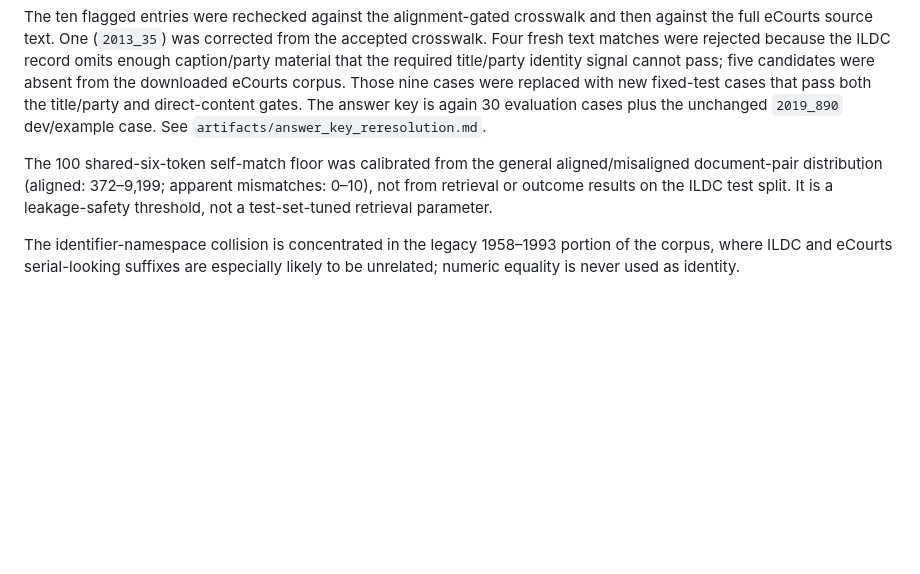
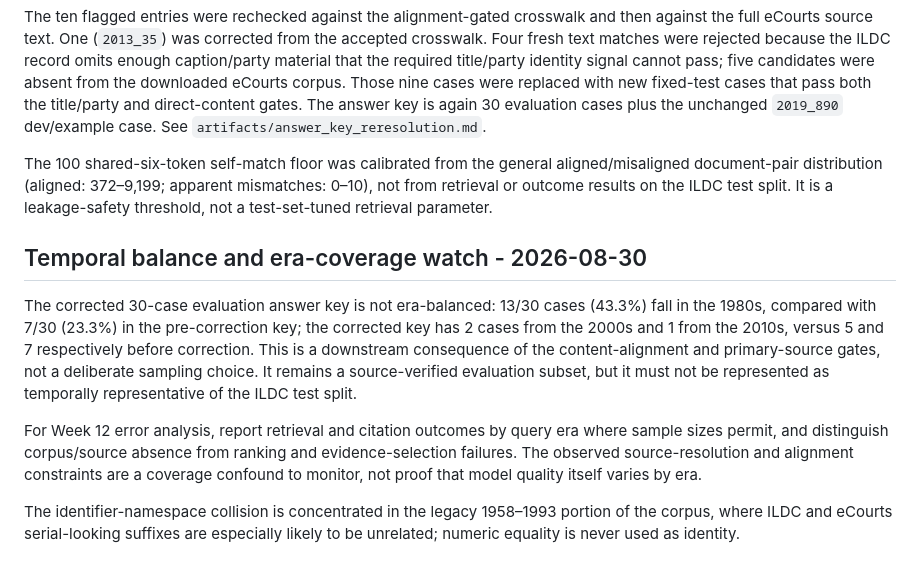
Before and after one commit to rishiraj103/Explainable-AI-for-Indian-Legal-Research-An-Evidence-Grounded-Framework, a Markdown page: answer_key/authority_answer_key_manifest.md, the part around the change. GitHub-like rendering; blank space fills up the shorter version.

Commit message:
Document answer-key era coverage caveat

```diff
--- a/answer_key/authority_answer_key_manifest.md
+++ b/answer_key/authority_answer_key_manifest.md
@@ -73,6 +73,22 @@ mismatches: 0–10), not from retrieval or outcome results on the ILDC test
 split. It is a leakage-safety threshold, not a test-set-tuned retrieval
 parameter.
 
+## Temporal balance and era-coverage watch - 2026-08-30
+
+The corrected 30-case evaluation answer key is not era-balanced: 13/30 cases
+(43.3%) fall in the 1980s, compared with 7/30 (23.3%) in the pre-correction
+key; the corrected key has 2 cases from the 2000s and 1 from the 2010s, versus
+5 and 7 respectively before correction. This is a downstream consequence of
+the content-alignment and primary-source gates, not a deliberate sampling
+choice. It remains a source-verified evaluation subset, but it must not be
+represented as temporally representative of the ILDC test split.
+
+For Week 12 error analysis, report retrieval and citation outcomes by query
+era where sample sizes permit, and distinguish corpus/source absence from
+ranking and evidence-selection failures. The observed source-resolution and
+alignment constraints are a coverage confound to monitor, not proof that model
+quality itself varies by era.
+
 The identifier-namespace collision is concentrated in the legacy 1958–1993
 portion of the corpus, where ILDC and eCourts serial-looking suffixes are
 especially likely to be unrelated; numeric equality is never used as identity.
```
